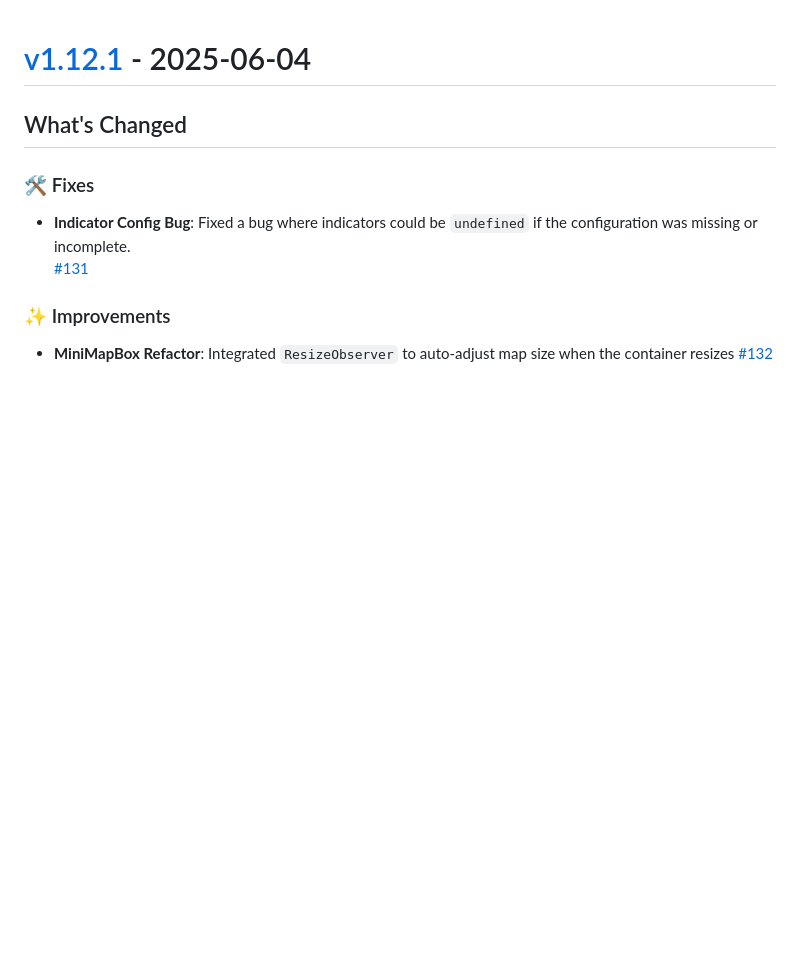
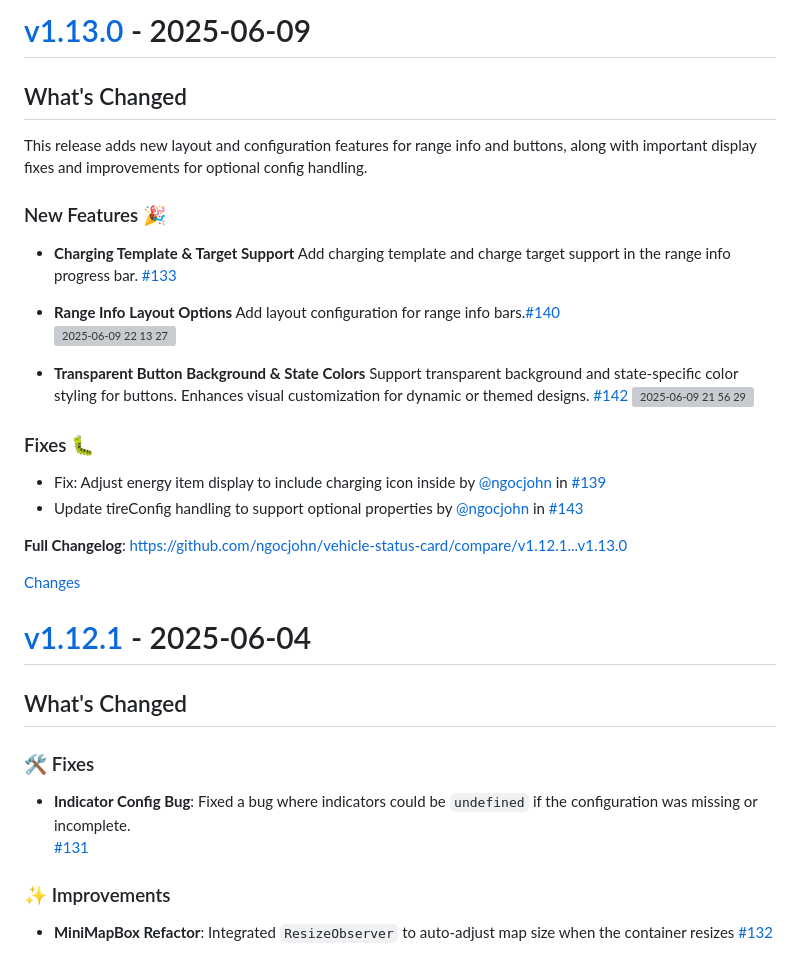
Before and after one commit to ngocjohn/vehicle-status-card, a Markdown page: CHANGELOG.md, the part around one of its changes. GitHub-like rendering; blank space fills up the shorter version; grey boxes are pictures that could not be loaded.

Commit message:
update changelog for v1.13.0 changes
    This commit was created by changelog-from-release in 'Update changelog' CI workflow

```diff
--- a/CHANGELOG.md
+++ b/CHANGELOG.md
@@ -1,3 +1,32 @@
+<a id="v1.13.0"></a>
+# [v1.13.0](https://github.com/ngocjohn/vehicle-status-card/releases/tag/v1.13.0) - 2025-06-09
+
+<!-- Release notes generated using configuration in .github/release.yml at v1.13.0 -->
+
+## What's Changed
+This release adds new layout and configuration features for range info and buttons, along with important display fixes and improvements for optional config handling.
+
+### New Features 🎉
+* **Charging Template & Target Support**
+Add charging template and charge target support in the range info progress bar. [#133](https://github.com/ngocjohn/vehicle-status-card/pull/133)
+* **Range Info Layout Options**
+Add layout configuration for range info bars.[#140](https://github.com/ngocjohn/vehicle-status-card/pull/140)
+![2025-06-09 22 13 27](https://github.com/user-attachments/assets/665c8577-9da0-4790-a4de-b5a8271e4881)
+
+* **Transparent Button Background & State Colors**
+Support transparent background and state-specific color styling for buttons. Enhances visual customization for dynamic or themed designs. [#142](https://github.com/ngocjohn/vehicle-status-card/pull/142)
+![2025-06-09 21 56 29](https://github.com/user-attachments/assets/3f13e867-3b62-4903-a821-3092eb25ec29)
+
+### Fixes 🐛
+* Fix: Adjust energy item display to include charging icon inside by [@ngocjohn](https://github.com/ngocjohn) in [#139](https://github.com/ngocjohn/vehicle-status-card/pull/139)
+* Update tireConfig handling to support optional properties by [@ngocjohn](https://github.com/ngocjohn) in [#143](https://github.com/ngocjohn/vehicle-status-card/pull/143)
+
+
+**Full Changelog**: https://github.com/ngocjohn/vehicle-status-card/compare/v1.12.1...v1.13.0
+
+[Changes][v1.13.0]
+
+
 <a id="v1.12.1"></a>
 # [v1.12.1](https://github.com/ngocjohn/vehicle-status-card/releases/tag/v1.12.1) - 2025-06-04
 
```
Also changed, not shown: other parts of CHANGELOG.md (+1 -0 lines).
